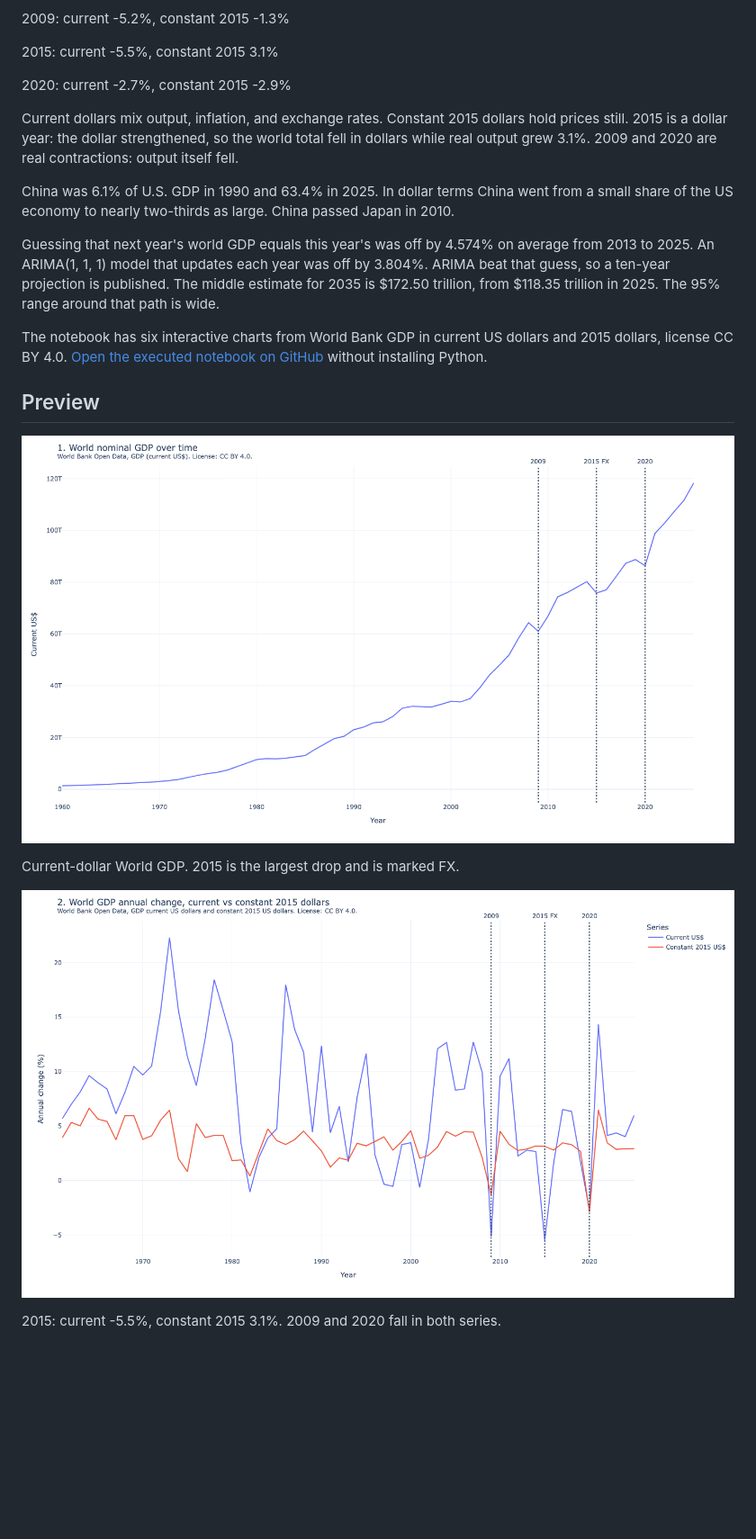
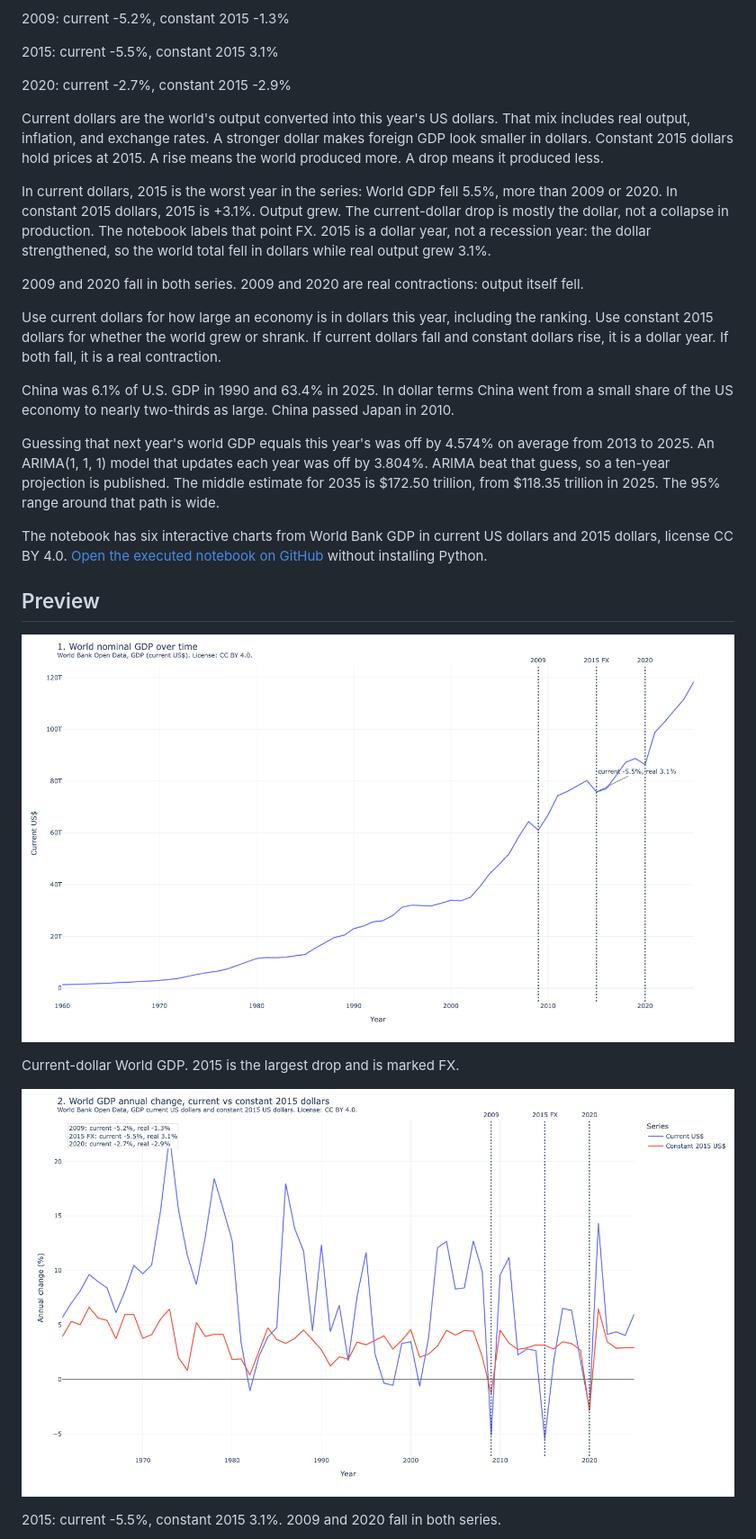
Before and after one commit to freechie/global-economic-impact-analysis, a Markdown page: README.md, the part around one of its changes. Shown at 90% size. Drawn GitHub-style; pictures changed too: docs/previews/gdp-nominal-vs-real.png, docs/previews/world-gdp-trend.png; blank space fills up the shorter version.

```diff
--- a/README.md
+++ b/README.md
@@ -10,7 +10,13 @@ World nominal GDP rose from $1.37 trillion in 1960 to $118.35 trillion in 2025,
 
 2020: current -2.7%, constant 2015 -2.9%
 
-Current dollars mix output, inflation, and exchange rates. Constant 2015 dollars hold prices still. 2015 is a dollar year: the dollar strengthened, so the world total fell in dollars while real output grew 3.1%. 2009 and 2020 are real contractions: output itself fell.
+Current dollars are the world's output converted into this year's US dollars. That mix includes real output, inflation, and exchange rates. A stronger dollar makes foreign GDP look smaller in dollars. Constant 2015 dollars hold prices at 2015. A rise means the world produced more. A drop means it produced less.
+
+In current dollars, 2015 is the worst year in the series: World GDP fell 5.5%, more than 2009 or 2020. In constant 2015 dollars, 2015 is +3.1%. Output grew. The current-dollar drop is mostly the dollar, not a collapse in production. The notebook labels that point FX. 2015 is a dollar year, not a recession year: the dollar strengthened, so the world total fell in dollars while real output grew 3.1%.
+
+2009 and 2020 fall in both series. 2009 and 2020 are real contractions: output itself fell.
+
+Use current dollars for how large an economy is in dollars this year, including the ranking. Use constant 2015 dollars for whether the world grew or shrank. If current dollars fall and constant dollars rise, it is a dollar year. If both fall, it is a real contraction.
 
 China was 6.1% of U.S. GDP in 1990 and 63.4% in 2025. In dollar terms China went from a small share of the US economy to nearly two-thirds as large. China passed Japan in 2010.
 
```
Also changed, not shown: other parts of README.md (+1 -3 lines), docs/previews/gdp-arima-backtest.png, docs/previews/gdp-arima-projection.png, docs/previews/gdp-latest-ranking.png, docs/previews/selected-gdp-trajectories.png, 6 other files.
